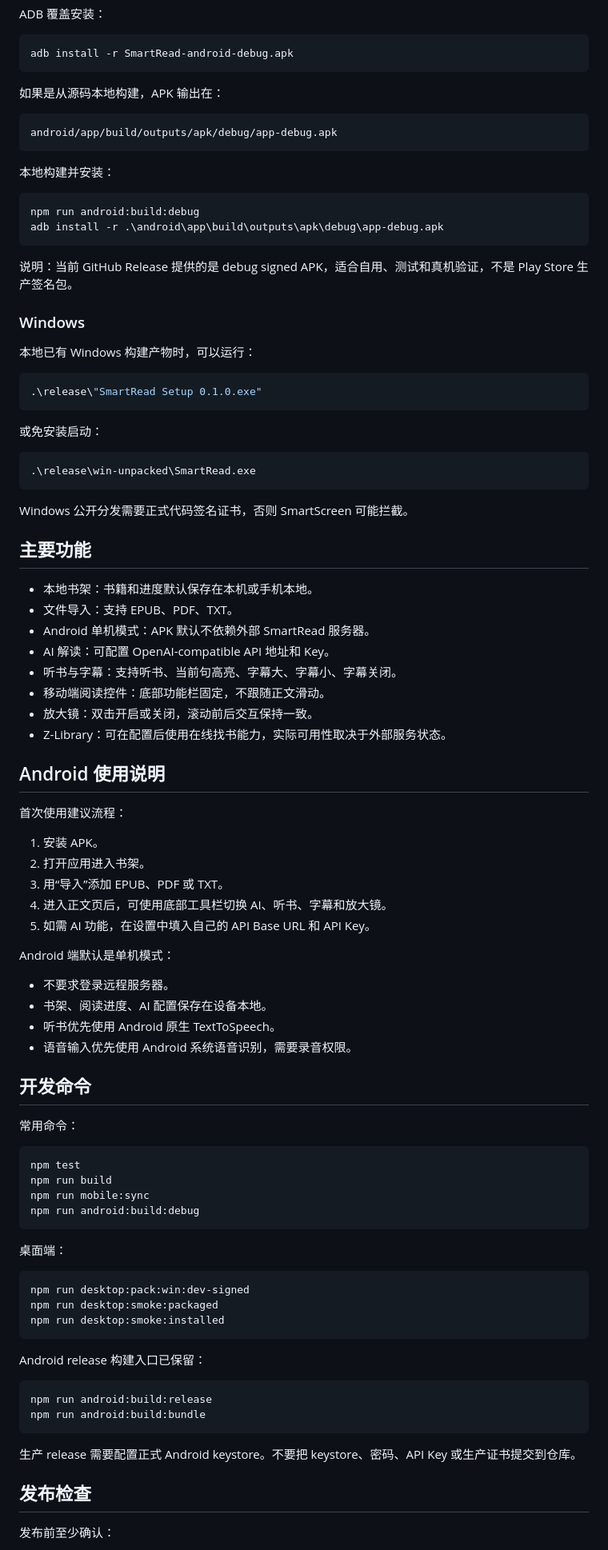
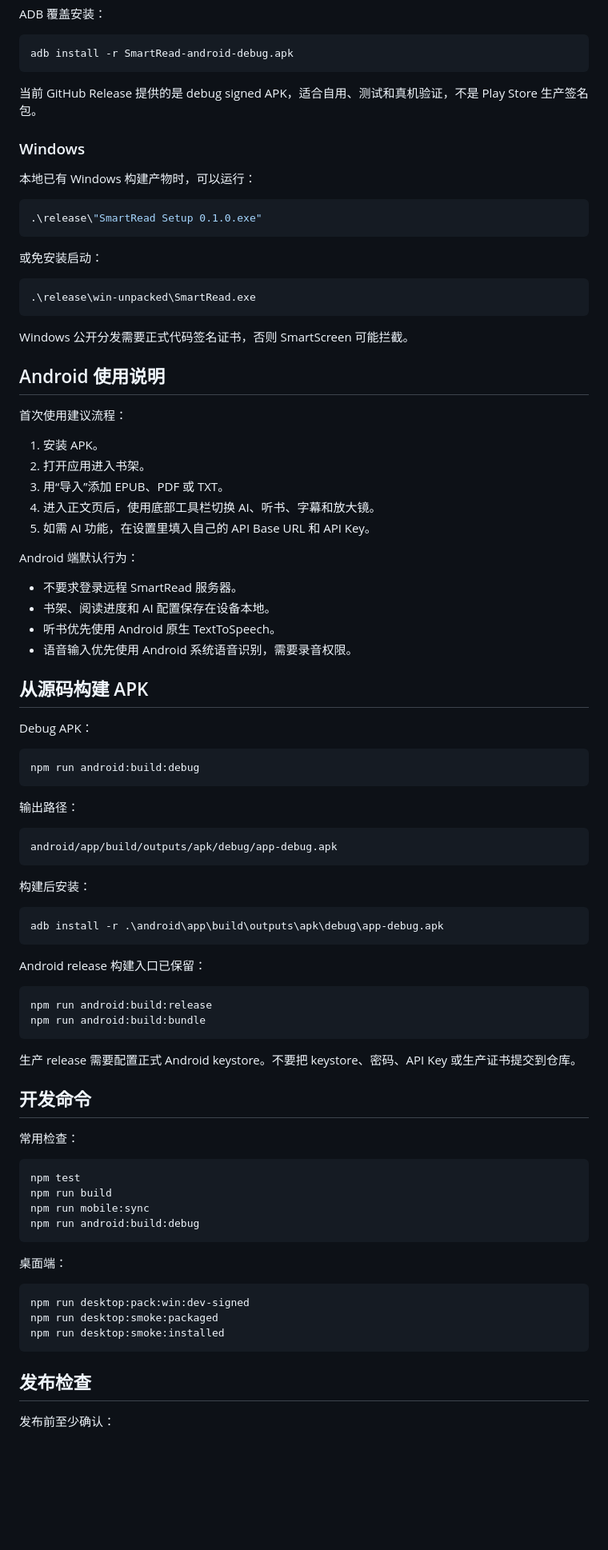
Before and after one commit to xszwow/Smartread, a Markdown page: README.md, the part around one of its changes. Shown at 80% size. Rendered like a GitHub page; blank space fills up the shorter version.

````diff
--- a/README.md
+++ b/README.md
@@ -23,20 +45,7 @@ ADB 覆盖安装：
 adb install -r SmartRead-android-debug.apk
 ```
 
-如果是从源码本地构建，APK 输出在：
-
-```text
-android/app/build/outputs/apk/debug/app-debug.apk
-```
-
-本地构建并安装：
-
-```powershell
-npm run android:build:debug
-adb install -r .\android\app\build\outputs\apk\debug\app-debug.apk
-```
-
-说明：当前 GitHub Release 提供的是 debug signed APK，适合自用、测试和真机验证，不是 Play Store 生产签名包。
+当前 GitHub Release 提供的是 debug signed APK，适合自用、测试和真机验证，不是 Play Store 生产签名包。
 
 ### Windows
 
@@ -54,17 +63,6 @@ adb install -r .\android\app\build\outputs\apk\debug\app-debug.apk
 
 Windows 公开分发需要正式代码签名证书，否则 SmartScreen 可能拦截。
 
-## 主要功能
-
-- 本地书架：书籍和进度默认保存在本机或手机本地。
-- 文件导入：支持 EPUB、PDF、TXT。
-- Android 单机模式：APK 默认不依赖外部 SmartRead 服务器。
-- AI 解读：可配置 OpenAI-compatible API 地址和 Key。
-- 听书与字幕：支持听书、当前句高亮、字幕大、字幕小、字幕关闭。
-- 移动端阅读控件：底部功能栏固定，不跟随正文滑动。
-- 放大镜：双击开启或关闭，滚动前后交互保持一致。
-- Z-Library：可在配置后使用在线找书能力，实际可用性取决于外部服务状态。
-
 ## Android 使用说明
 
 首次使用建议流程：
@@ -72,19 +70,48 @@ Windows 公开分发需要正式代码签名证书，否则 SmartScreen 可能
 1. 安装 APK。
 2. 打开应用进入书架。
 3. 用“导入”添加 EPUB、PDF 或 TXT。
-4. 进入正文页后，可使用底部工具栏切换 AI、听书、字幕和放大镜。
-5. 如需 AI 功能，在设置中填入自己的 API Base URL 和 API Key。
+4. 进入正文页后，使用底部工具栏切换 AI、听书、字幕和放大镜。
+5. 如需 AI 功能，在设置里填入自己的 API Base URL 和 API Key。
 
-Android 端默认是单机模式：
+Android 端默认行为：
 
-- 不要求登录远程服务器。
-- 书架、阅读进度、AI 配置保存在设备本地。
+- 不要求登录远程 SmartRead 服务器。
+- 书架、阅读进度和 AI 配置保存在设备本地。
 - 听书优先使用 Android 原生 TextToSpeech。
 - 语音输入优先使用 Android 系统语音识别，需要录音权限。
 
+## 从源码构建 APK
+
+Debug APK：
+
+```powershell
+npm run android:build:debug
+```
+
+输出路径：
+
+```text
+android/app/build/outputs/apk/debug/app-debug.apk
+```
+
+构建后安装：
+
+```powershell
+adb install -r .\android\app\build\outputs\apk\debug\app-debug.apk
+```
+
+Android release 构建入口已保留：
+
+```powershell
+npm run android:build:release
+npm run android:build:bundle
+```
+
+生产 release 需要配置正式 Android keystore。不要把 keystore、密码、API Key 或生产证书提交到仓库。
+
 ## 开发命令
 
-常用命令：
+常用检查：
 
 ```powershell
 npm test
@@ -100,15 +127,6 @@ npm run desktop:pack:win:dev-signed
 npm run desktop:smoke:packaged
 npm run desktop:smoke:installed
 ```
-
-Android release 构建入口已保留：
-
-```powershell
-npm run android:build:release
-npm run android:build:bundle
-```
-
-生产 release 需要配置正式 Android keystore。不要把 keystore、密码、API Key 或生产证书提交到仓库。
 
 ## 发布检查
 
````
Also changed, not shown: other parts of README.md (+23 -1 lines).
